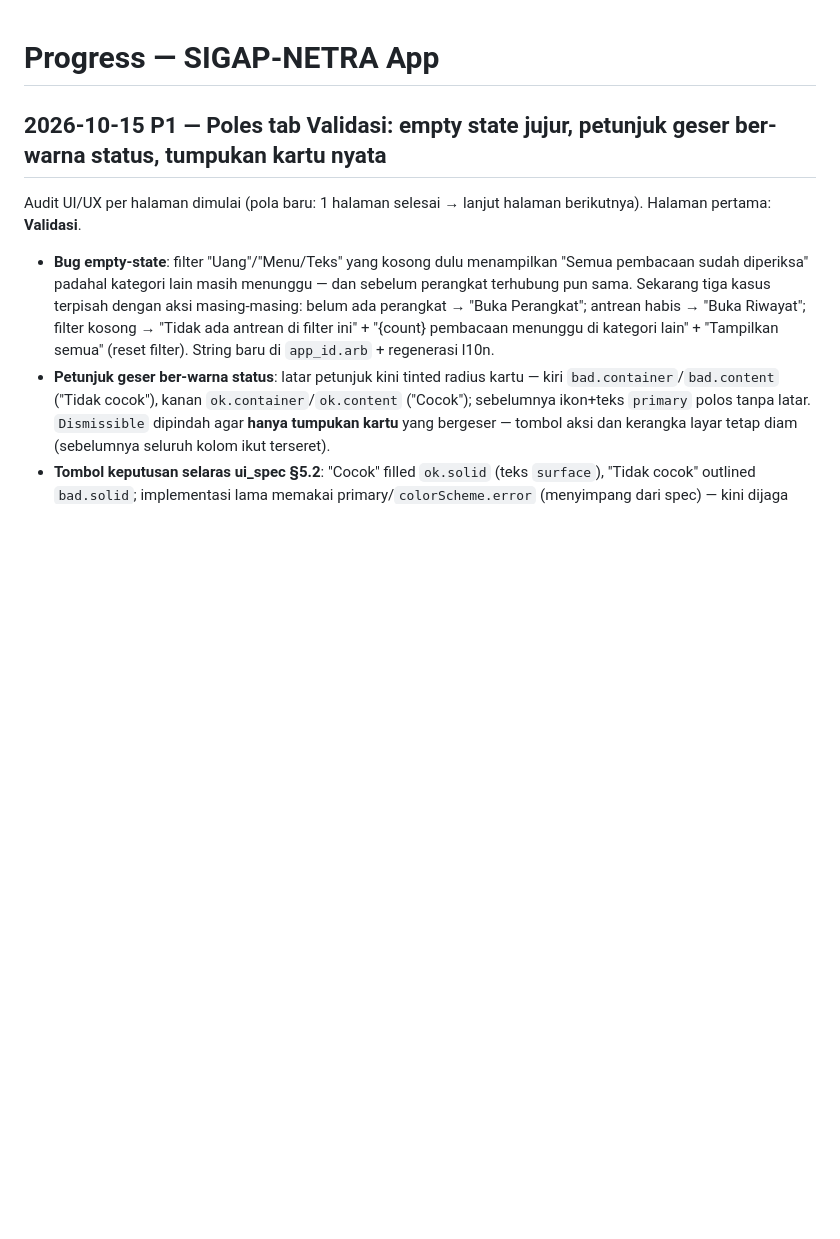
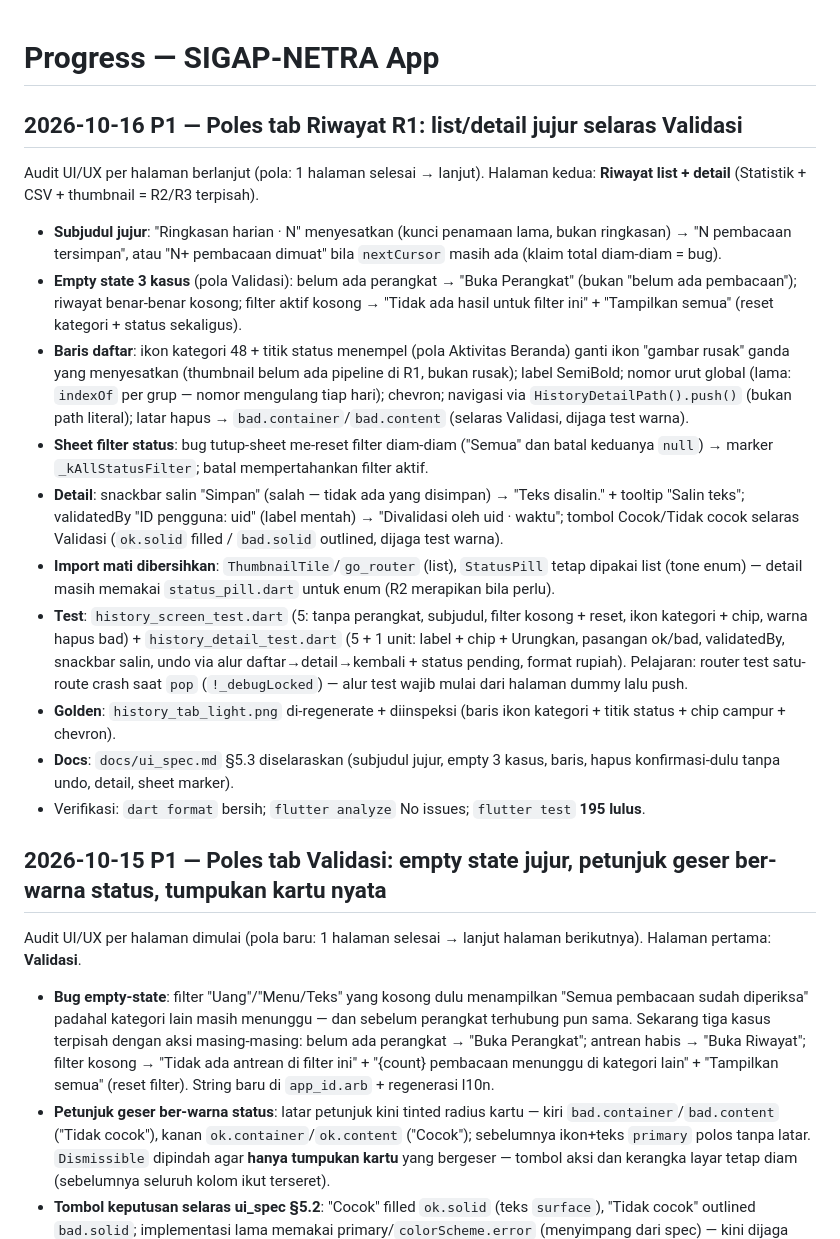
Before and after one commit to andrest1101/sigap-netra, a Markdown page: progress.md, the part around the change. Rendered like a GitHub page; blank space fills up the shorter version.

Commit message:
docs(ui): selaraskan spec Riwayat 5.3 + jurnal R1

```diff
--- a/progress.md
+++ b/progress.md
@@ -1,4 +1,19 @@
 # Progress — SIGAP-NETRA App
+
+## 2026-10-16 P1 — Poles tab Riwayat R1: list/detail jujur selaras Validasi
+
+Audit UI/UX per halaman berlanjut (pola: 1 halaman selesai → lanjut). Halaman kedua: **Riwayat list + detail** (Statistik + CSV + thumbnail = R2/R3 terpisah).
+
+- **Subjudul jujur**: "Ringkasan harian · N" menyesatkan (kunci penamaan lama, bukan ringkasan) → "N pembacaan tersimpan", atau "N+ pembacaan dimuat" bila `nextCursor` masih ada (klaim total diam-diam = bug).
+- **Empty state 3 kasus** (pola Validasi): belum ada perangkat → "Buka Perangkat" (bukan "belum ada pembacaan"); riwayat benar-benar kosong; filter aktif kosong → "Tidak ada hasil untuk filter ini" + "Tampilkan semua" (reset kategori + status sekaligus).
+- **Baris daftar**: ikon kategori 48 + titik status menempel (pola Aktivitas Beranda) ganti ikon "gambar rusak" ganda yang menyesatkan (thumbnail belum ada pipeline di R1, bukan rusak); label SemiBold; nomor urut global (lama: `indexOf` per grup — nomor mengulang tiap hari); chevron; navigasi via `HistoryDetailPath().push()` (bukan path literal); latar hapus → `bad.container`/`bad.content` (selaras Validasi, dijaga test warna).
+- **Sheet filter status**: bug tutup-sheet me-reset filter diam-diam ("Semua" dan batal keduanya `null`) → marker `_kAllStatusFilter`; batal mempertahankan filter aktif.
+- **Detail**: snackbar salin "Simpan" (salah — tidak ada yang disimpan) → "Teks disalin." + tooltip "Salin teks"; validatedBy "ID pengguna: uid" (label mentah) → "Divalidasi oleh uid · waktu"; tombol Cocok/Tidak cocok selaras Validasi (`ok.solid` filled / `bad.solid` outlined, dijaga test warna).
+- **Import mati dibersihkan**: `ThumbnailTile`/`go_router` (list), `StatusPill` tetap dipakai list (tone enum) — detail masih memakai `status_pill.dart` untuk enum (R2 merapikan bila perlu).
+- **Test**: `history_screen_test.dart` (5: tanpa perangkat, subjudul, filter kosong + reset, ikon kategori + chip, warna hapus bad) + `history_detail_test.dart` (5 + 1 unit: label + chip + Urungkan, pasangan ok/bad, validatedBy, snackbar salin, undo via alur daftar→detail→kembali + status pending, format rupiah). Pelajaran: router test satu-route crash saat `pop` (`!_debugLocked`) — alur test wajib mulai dari halaman dummy lalu push.
+- **Golden**: `history_tab_light.png` di-regenerate + diinspeksi (baris ikon kategori + titik status + chip campur + chevron).
+- **Docs**: `docs/ui_spec.md` §5.3 diselaraskan (subjudul jujur, empty 3 kasus, baris, hapus konfirmasi-dulu tanpa undo, detail, sheet marker).
+- Verifikasi: `dart format` bersih; `flutter analyze` No issues; `flutter test` **195 lulus**.
 
 ## 2026-10-15 P1 — Poles tab Validasi: empty state jujur, petunjuk geser ber-warna status, tumpukan kartu nyata
 
```
Also changed, not shown: docs/ui_spec.md (+3 -2 lines).
